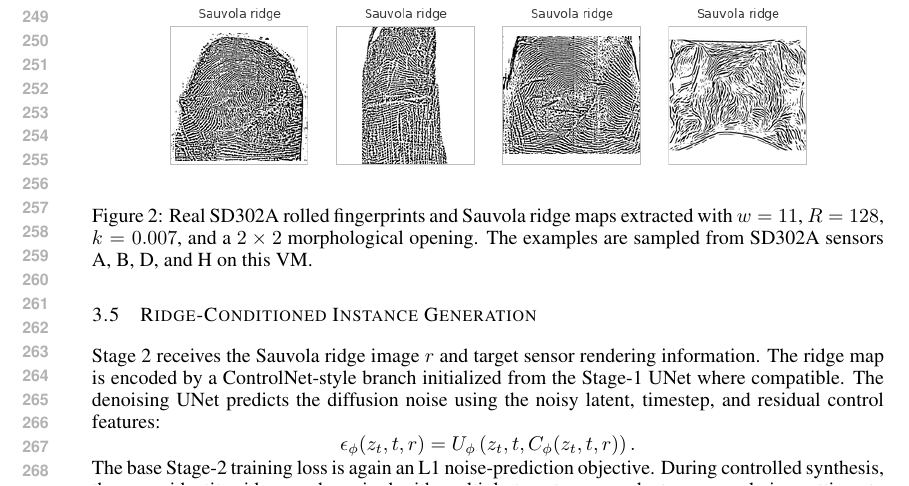
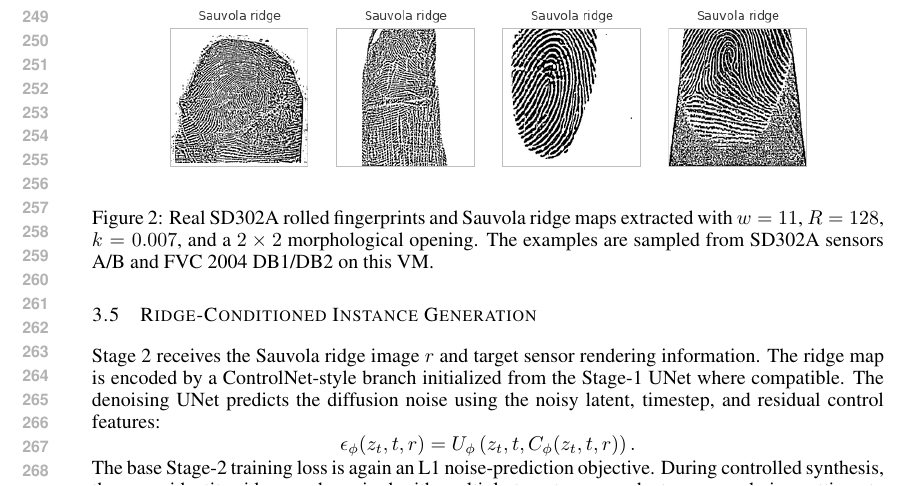
Before and after one commit to thanhlamauto/Fingen, a LaTeX paper (main.tex): part of page 5 of 11, cut so that both start at the same text. Compiled offline with pdfLaTeX.

Commit message:
Replace ridge examples with FVC DB1 DB2

```diff
--- a/main.tex
+++ b/main.tex
@@ -364,7 +364,8 @@
     \includegraphics[width=0.88\linewidth]{figures/sd302a_sauvola_ridge_examples.png}
     \caption{Real SD302A rolled fingerprints and Sauvola ridge maps extracted
     with $w=11$, $R=128$, $k=0.007$, and a $2 \times 2$ morphological opening.
-    The examples are sampled from SD302A sensors A, B, D, and H on this VM.}
+    The examples are sampled from SD302A sensors A/B and FVC 2004 DB1/DB2 on
+    this VM.}
     \label{fig:sd302a_sauvola_examples}
 \end{figure}
 \FloatBarrier
```
Also changed, not shown: figures/sd302a_sauvola_ridge_examples.png.
